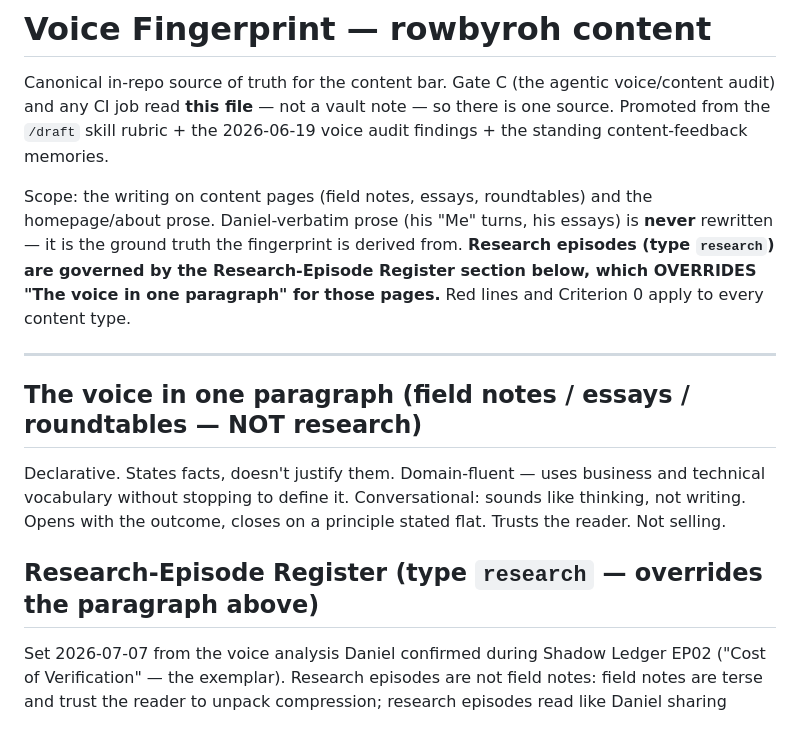
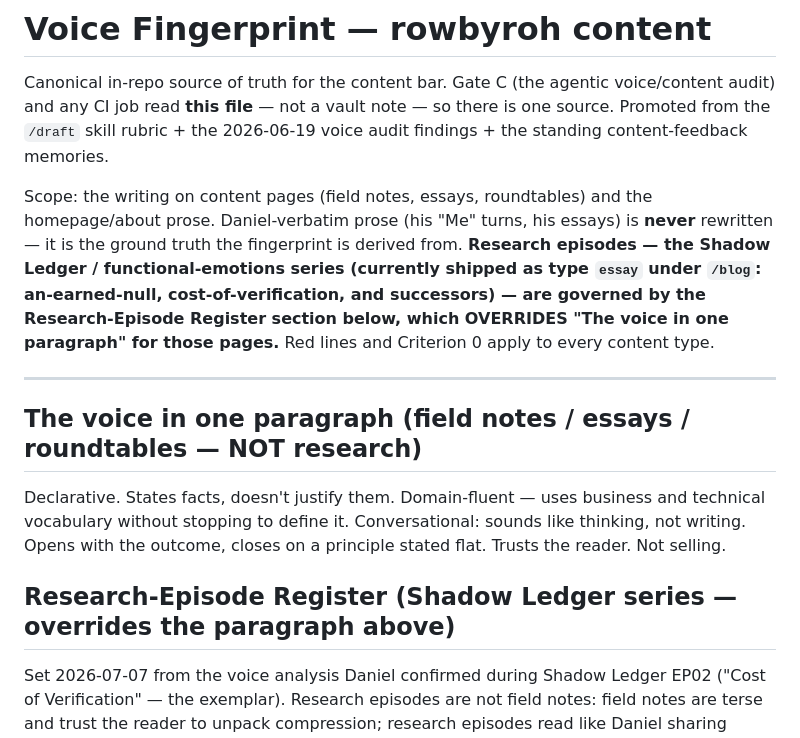
Before and after one commit to rbrdelta/rowbyroh-website, a Markdown page: design/VOICE-FINGERPRINT.md, the part around the change. Rendered like a GitHub page.

Commit message:
Fix research-register scope: name the series, not a nonexistent type
Research episodes ship as type essay under /blog; the register is scoped by
series membership (Shadow Ledger), not a content-model type that doesn't exist.

Co-Authored-By: Claude Fable 5 <noreply@anthropic.com>
Claude-Session: https://claude.ai/code/session_0177WvdRS43jLPaXPH41thdB

```diff
--- a/design/VOICE-FINGERPRINT.md
+++ b/design/VOICE-FINGERPRINT.md
@@ -8,9 +8,11 @@ voice audit findings + the standing content-feedback memories.
 Scope: the writing on content pages (field notes, essays, roundtables) and the
 homepage/about prose. Daniel-verbatim prose (his "Me" turns, his essays) is
 **never** rewritten — it is the ground truth the fingerprint is derived from.
-**Research episodes (type `research`) are governed by the Research-Episode
-Register section below, which OVERRIDES "The voice in one paragraph" for those
-pages.** Red lines and Criterion 0 apply to every content type.
+**Research episodes — the Shadow Ledger / functional-emotions series (currently
+shipped as type `essay` under `/blog`: an-earned-null, cost-of-verification, and
+successors) — are governed by the Research-Episode Register section below, which
+OVERRIDES "The voice in one paragraph" for those pages.** Red lines and
+Criterion 0 apply to every content type.
 
 ---
 
@@ -21,7 +23,7 @@ and technical vocabulary without stopping to define it. Conversational: sounds
 like thinking, not writing. Opens with the outcome, closes on a principle stated
 flat. Trusts the reader. Not selling.
 
-## Research-Episode Register (type `research` — overrides the paragraph above)
+## Research-Episode Register (Shadow Ledger series — overrides the paragraph above)
 
 Set 2026-07-07 from the voice analysis Daniel confirmed during Shadow Ledger EP02
 ("Cost of Verification" — the exemplar). Research episodes are not field notes:
```
